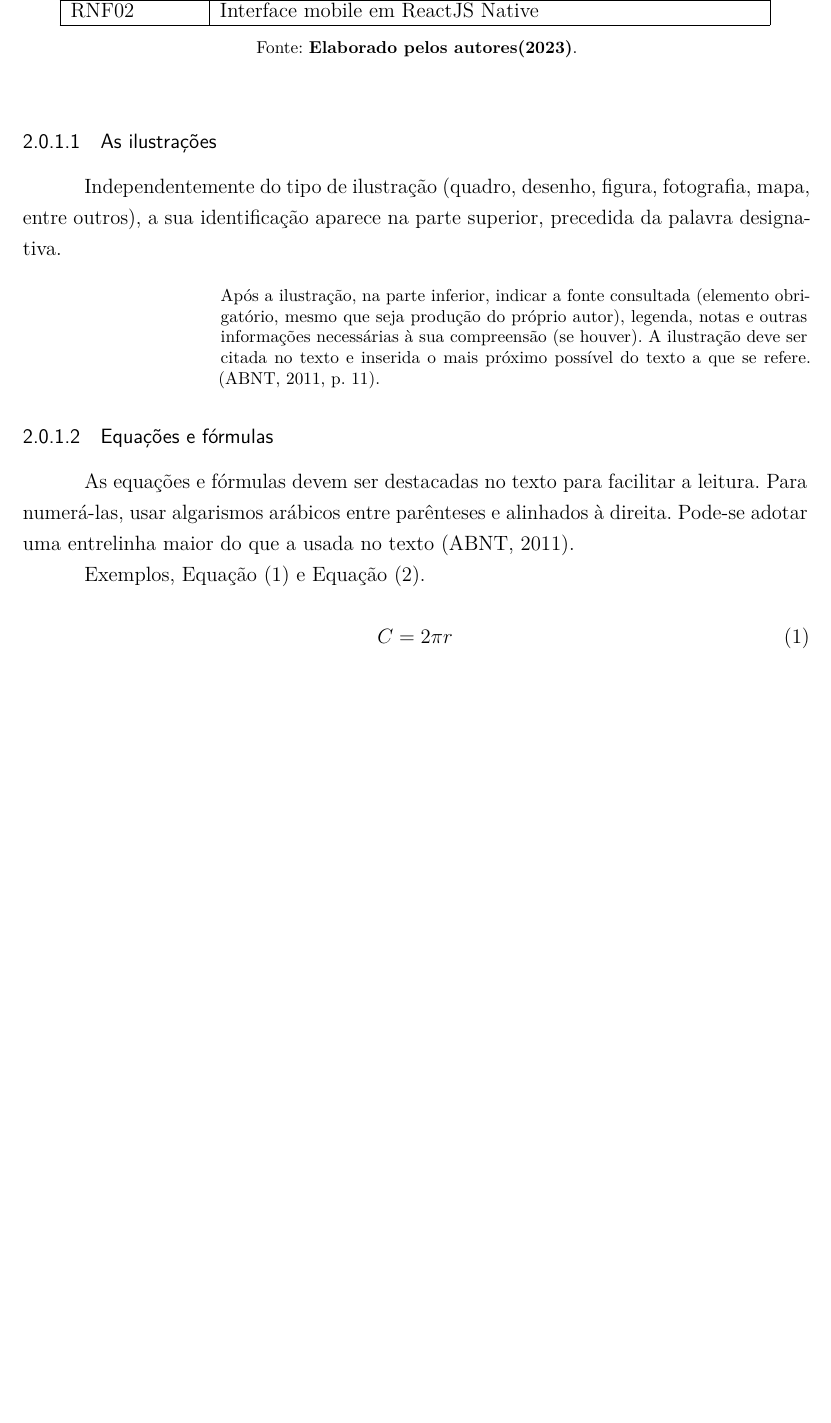
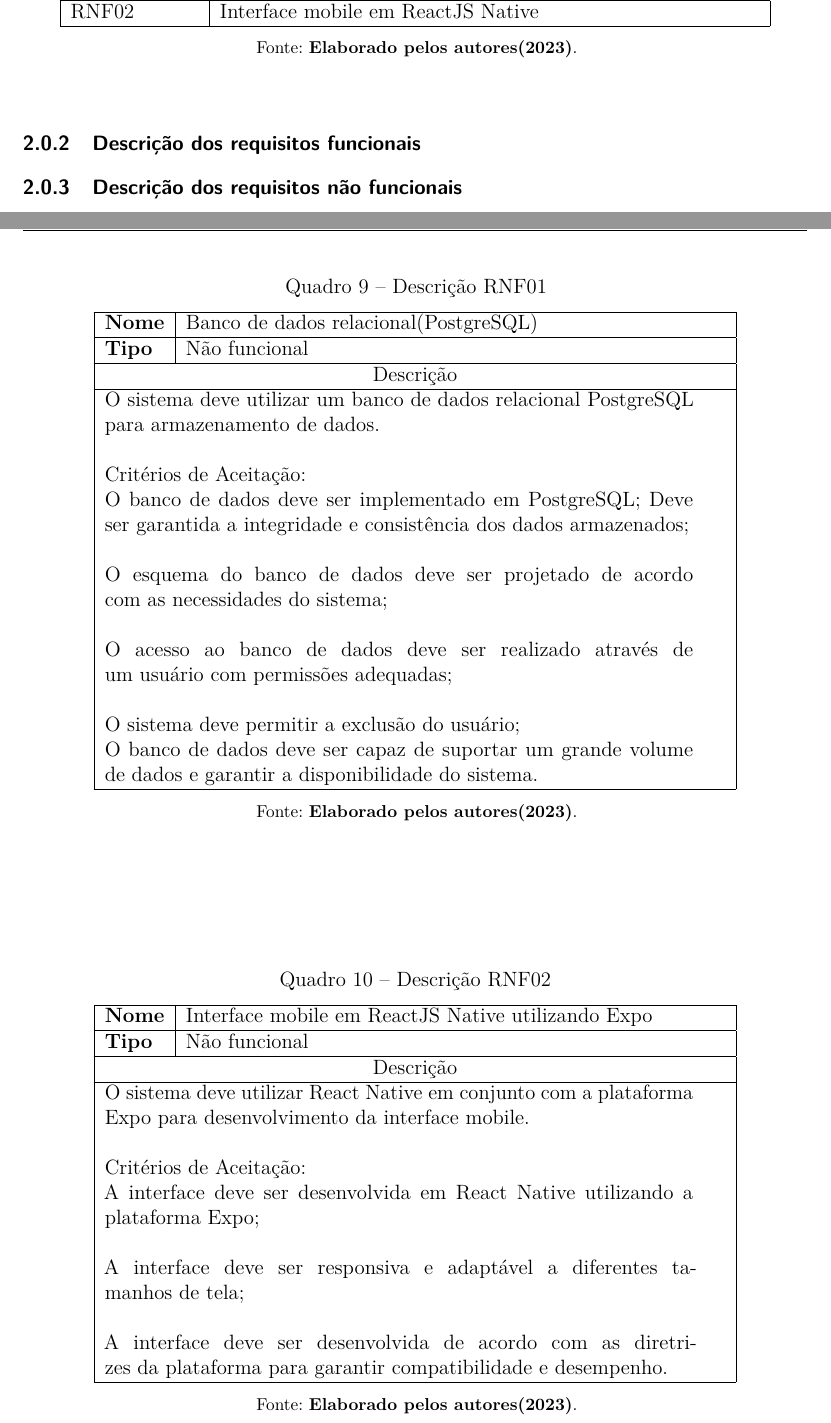
Before and after one commit to empregai/tcc-latex, a LaTeX thesis (main.tex, which reads chapters/2-chapter.tex): part of page 17 of 26 before the commit and two parts of pages 16 and 20 of 25 after it, the two joined at a grey line, cut so that both start at the same text, the shorter picture padded with empty space. Compiled offline with pdfLaTeX.

Commit message:
Requisistos não funcionais

```diff
--- a/chapters/2-chapter.tex
+++ b/chapters/2-chapter.tex
@@ -32,6 +33,8 @@ Deve-se inserir texto entre as seções.
 	\end{tabular}
 	\fonte{\textcite{Elaborado pelos autores(2023)}.}
 \end{quadro}
+
+\subsection{Descrição dos requisitos funcionais }
 
 \begin{quadro}[htb]
 	\centering
@@ -149,28 +152,42 @@ Cada serviço deve apresentar informações como data, nome do prestador de serv
 	\fonte{\textcite{Elaborado pelos autores(2023)}.}
 \end{quadro}
 
-% ----------------------------------------------------------
-\subsubsection{As ilustrações}
-% ----------------------------------------------------------
+\subsection{Descrição dos requisitos não funcionais }
 
-Independentemente do tipo de ilustração (quadro, desenho, figura, fotografia, mapa, entre outros), a sua identificação aparece na parte superior, precedida da palavra designativa.
+\begin{quadro}[htb]
+	\centering
+	\caption{\label{Formatação do texto.}Descrição RNF01}
+	\begin{tabular}{|l|p{11cm}|}
+		\hline
+		\textbf{Nome}    & Banco de dados relacional(PostgreSQL)\\ \hline
+		\textbf{Tipo}    & Não funcional\\ \hline
+		\multicolumn{2}{|c|}{Descrição}\\ \hline
+		\multicolumn{2}{|p{12cm}|}{
+			O sistema deve utilizar um banco de dados relacional PostgreSQL para armazenamento de dados. \newline
+			\newline Critérios de Aceitação: \newline
+			O banco de dados deve ser implementado em PostgreSQL;
+			Deve ser garantida a integridade e consistência dos dados armazenados;\newline
+			\newline O esquema do banco de dados deve ser projetado de acordo com as necessidades do sistema; \newline
+			\newline O acesso ao banco de dados deve ser realizado através de um usuário com permissões adequadas; \newline
+			\newline O sistema deve permitir a exclusão do usuário; \newline
+			O banco de dados deve ser capaz de suportar um grande volume de dados e garantir a disponibilidade do sistema.
+			} \\ \hline
+	\end{tabular}
+	\fonte{\textcite{Elaborado pelos autores(2023)}.}
+\end{quadro}
 
-\begin{citacao}
-	Após a ilustração, na parte inferior, indicar a fonte consultada (elemento obrigatório, mesmo que seja produção do próprio autor), legenda, notas e outras informações necessárias à sua compreensão (se houver). A ilustração deve ser citada no texto e inserida o mais próximo possível do texto a que se refere. \cite[p. 11]{NBR14724:2011}.
-\end{citacao}
-
-% ----------------------------------------------------------
-\subsubsection{Equações e fórmulas}
-% ----------------------------------------------------------
-
-As equações e fórmulas devem ser destacadas no texto para facilitar a leitura.  Para numerá-las, usar algarismos arábicos entre parênteses e alinhados à direita. Pode-se adotar uma entrelinha maior do que a usada no texto \cite{NBR14724:2011}.
-
-Exemplos, \autoref{eq:Eq_1} e \autoref{eq:Eq_2}.
-
-\begin{equation}\label{eq:Eq_1}
-\gls{C} = 2 \gls{pi} \gls{r}
-\end{equation}
-
-\begin{equation}\label{eq:Eq_2}
-\gls{A} = \gls{pi} \gls{r}^2
-\end{equation}
+\begin{quadro}[htb]
+	\centering
+	\caption{\label{Formatação do texto.}Descrição RNF02}
+	\begin{tabular}{|l|p{11cm}|}
+		\hline
+		\textbf{Nome}    & Interface mobile em ReactJS Native utilizando Expo\\ \hline
+		\textbf{Tipo}    & Não funcional\\ \hline
+		\multicolumn{2}{|c|}{Descrição}\\ \hline
+		\multicolumn{2}{|p{12cm}|}{
+			O sistema deve utilizar React Native em conjunto com a plataforma Expo para desenvolvimento da interface mobile. \newline
+			\newline Critérios de Aceitação: \newline
+			A interface deve ser desenvolvida em React Native utilizando a plataforma Expo; \newline
+			\newline A interface deve ser responsiva e adaptável a diferentes tamanhos de tela;\newline
+			\newline A interface deve ser desenvolvida de acordo com as diretrizes da plataforma para garantir compatibilidade e desempenho.
+			} \\ \hline
@@ -196,3 +194,3 @@ De acordo com \textcite{ibge1993}, tabela é uma forma não discursiva de aprese
 	\end{tabular}
-	\fonte{\textcite{ibge2016}.}
-\end{table}
+	\fonte{\textcite{Elaborado pelos autores(2023)}.}
+\end{quadro}
```
Also changed, not shown: chapters/2-chapter.tex (22 more changed lines), 1 other file.
